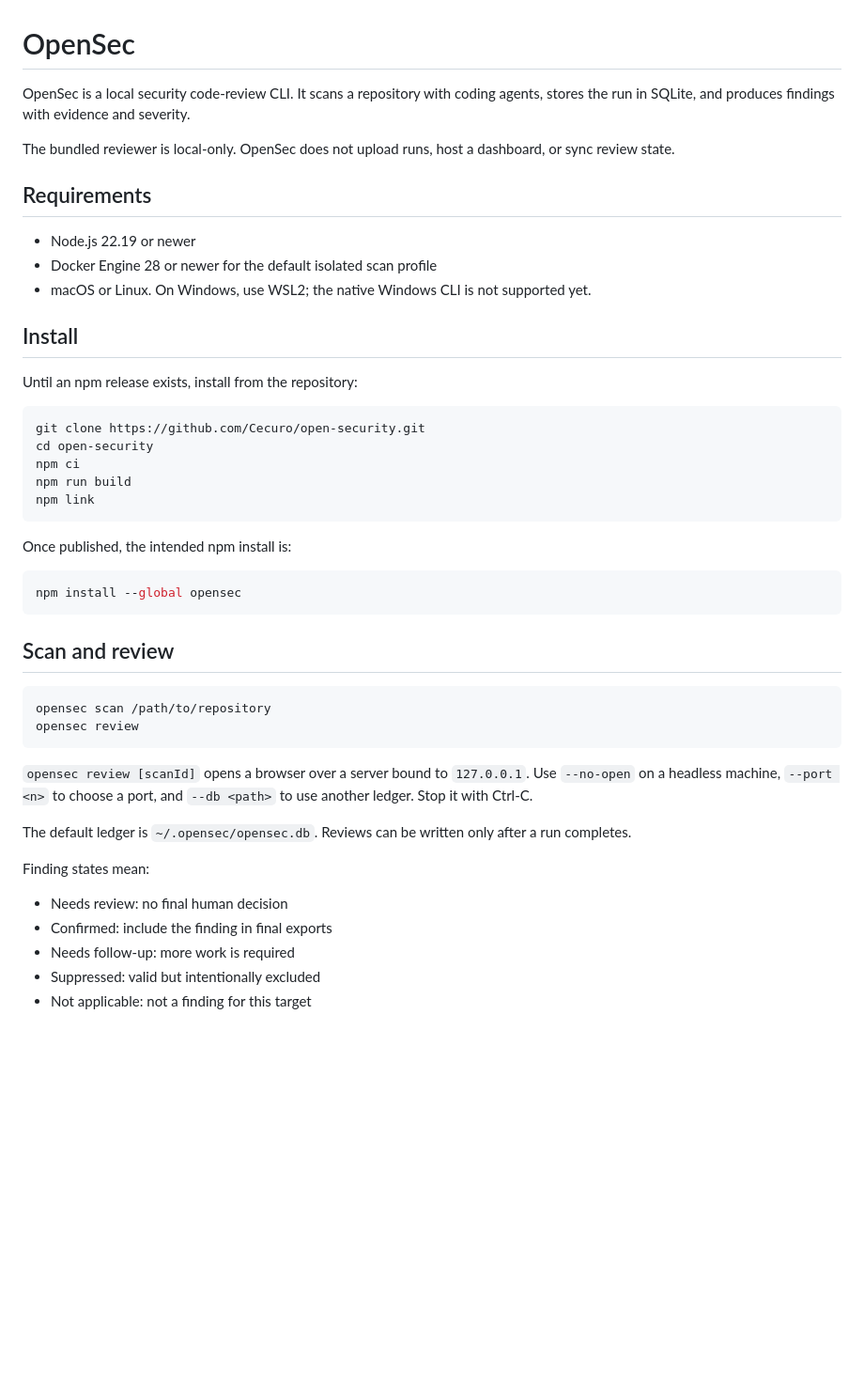
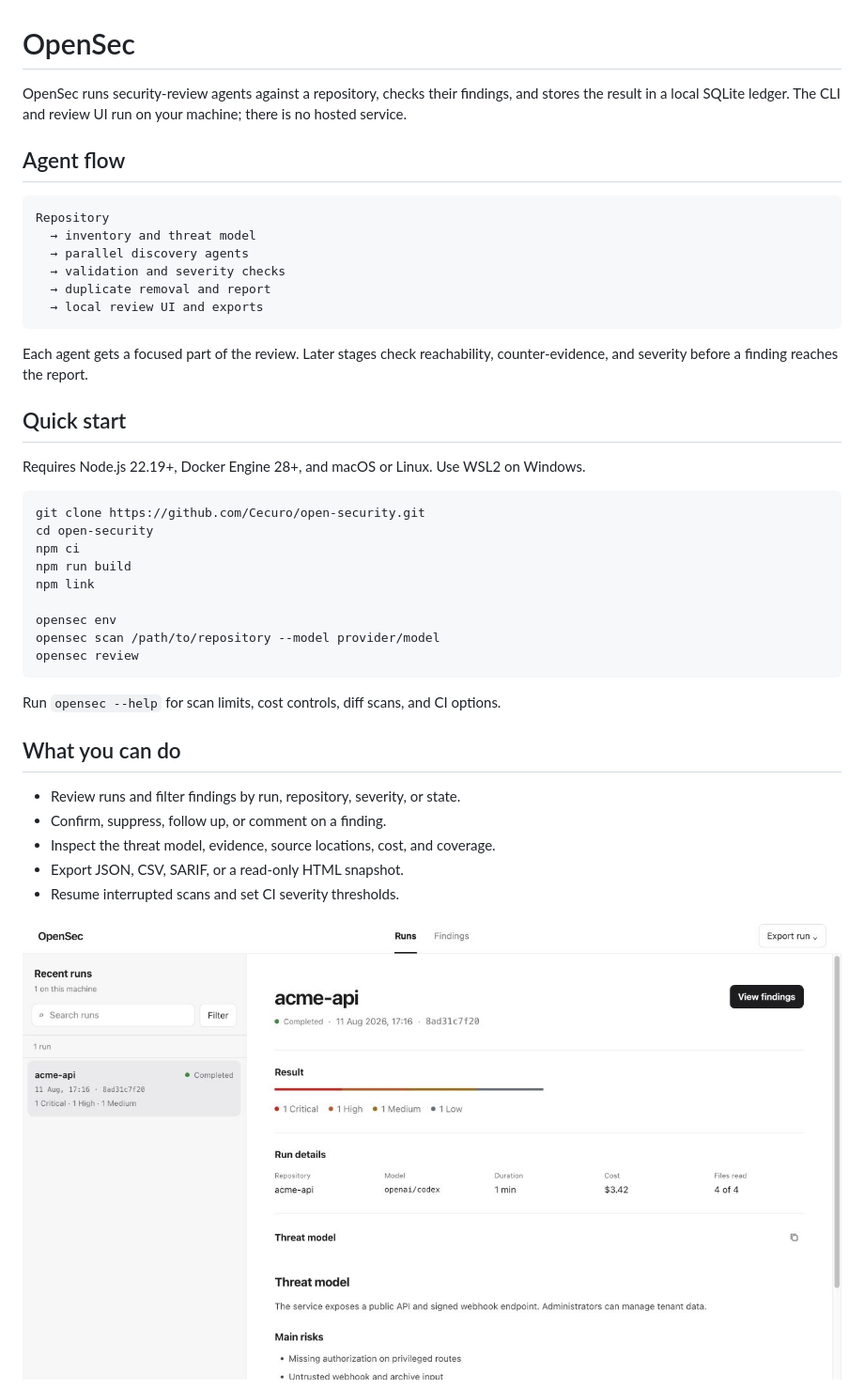
Before and after one commit to Cecuro/open-security, a Markdown page: README.md, the part around the change printed below. Shown: that part at 94% size. Rendered like a GitHub page; pictures changed too: docs/screenshots/runs.jpg (added); blank space fills up the shorter version.

Commit message:
Add concise product README and UI screenshots

````diff
--- a/README.md
+++ b/README.md
@@ -1,18 +1,23 @@
 # OpenSec
 
-OpenSec is a local security code-review CLI. It scans a repository with coding agents, stores the run in SQLite, and produces findings with evidence and severity.
+OpenSec runs security-review agents against a repository, checks their findings, and stores the result in a local SQLite ledger. The CLI and review UI run on your machine; there is no hosted service.
 
-The bundled reviewer is local-only. OpenSec does not upload runs, host a dashboard, or sync review state.
+## Agent flow
 
-## Requirements
+```text
+Repository
+  → inventory and threat model
+  → parallel discovery agents
+  → validation and severity checks
+  → duplicate removal and report
+  → local review UI and exports
+```
 
-- Node.js 22.19 or newer
-- Docker Engine 28 or newer for the default isolated scan profile
-- macOS or Linux. On Windows, use WSL2; the native Windows CLI is not supported yet.
+Each agent gets a focused part of the review. Later stages check reachability, counter-evidence, and severity before a finding reaches the report.
 
-## Install
+## Quick start
 
-Until an npm release exists, install from the repository:
+Requires Node.js 22.19+, Docker Engine 28+, and macOS or Linux. Use WSL2 on Windows.
 
 ```sh
 git clone https://github.com/Cecuro/open-security.git
@@ -20,30 +25,21 @@ cd open-security
 npm ci
 npm run build
 npm link
-```
 
-Once published, the intended npm install is:
-
-```sh
-npm install --global opensec
-```
-
-## Scan and review
-
-```sh
-opensec scan /path/to/repository
+opensec env
+opensec scan /path/to/repository --model provider/model
 opensec review
 ```
 
-`opensec review [scanId]` opens a browser over a server bound to `127.0.0.1`. Use `--no-open` on a headless machine, `--port <n>` to choose a port, and `--db <path>` to use another ledger. Stop it with Ctrl-C.
+Run `opensec --help` for scan limits, cost controls, diff scans, and CI options.
 
-The default ledger is `~/.opensec/opensec.db`. Reviews can be written only after a run completes.
+## What you can do
 
-Finding states mean:
+- Review runs and filter findings by run, repository, severity, or state.
+- Confirm, suppress, follow up, or comment on a finding.
+- Inspect the threat model, evidence, source locations, cost, and coverage.
+- Export JSON, CSV, SARIF, or a read-only HTML snapshot.
+- Resume interrupted scans and set CI severity thresholds.
 
-- Needs review: no final human decision
-- Confirmed: include the finding in final exports
-- Needs follow-up: more work is required
-- Suppressed: valid but intentionally excluded
-- Not applicable: not a finding for this target
+![Run overview](docs/screenshots/runs.jpg)
 
````
Also changed, not shown: other parts of README.md (+2 -37 lines), docs/screenshots/findings.jpg (added), 2 other files.
